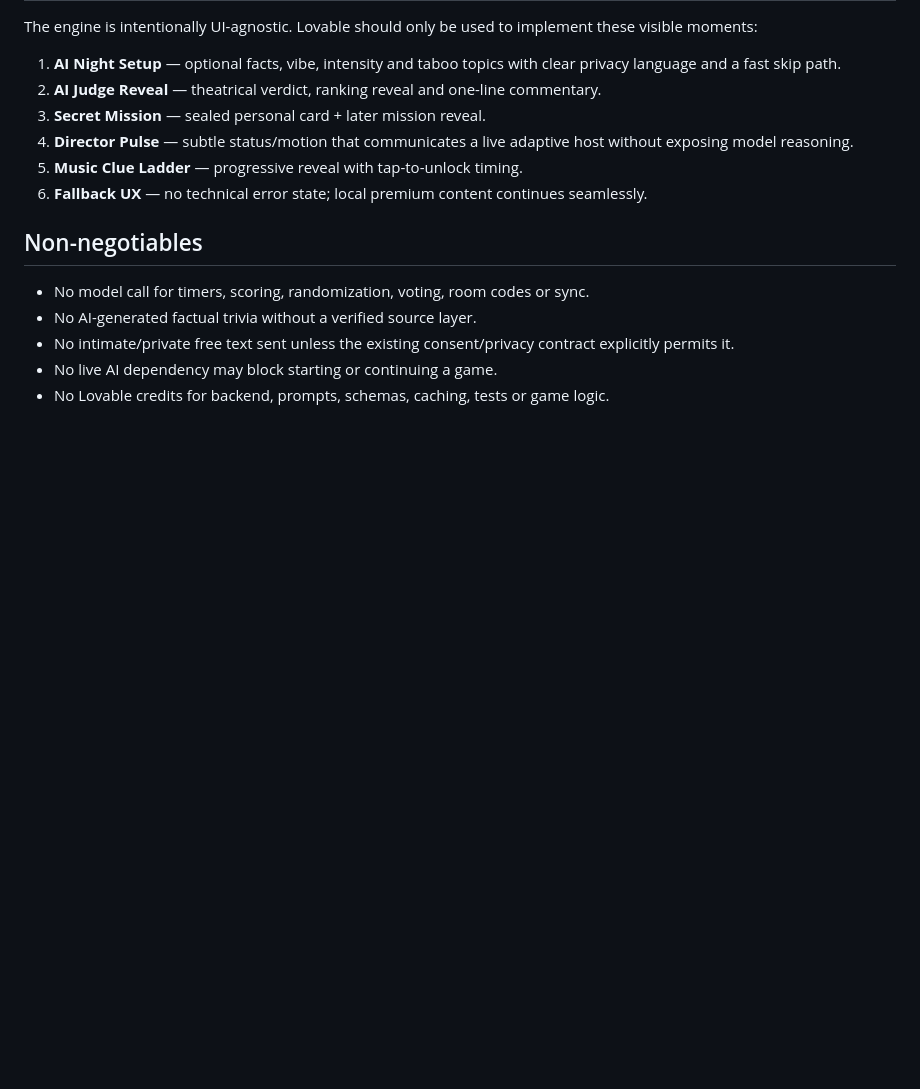
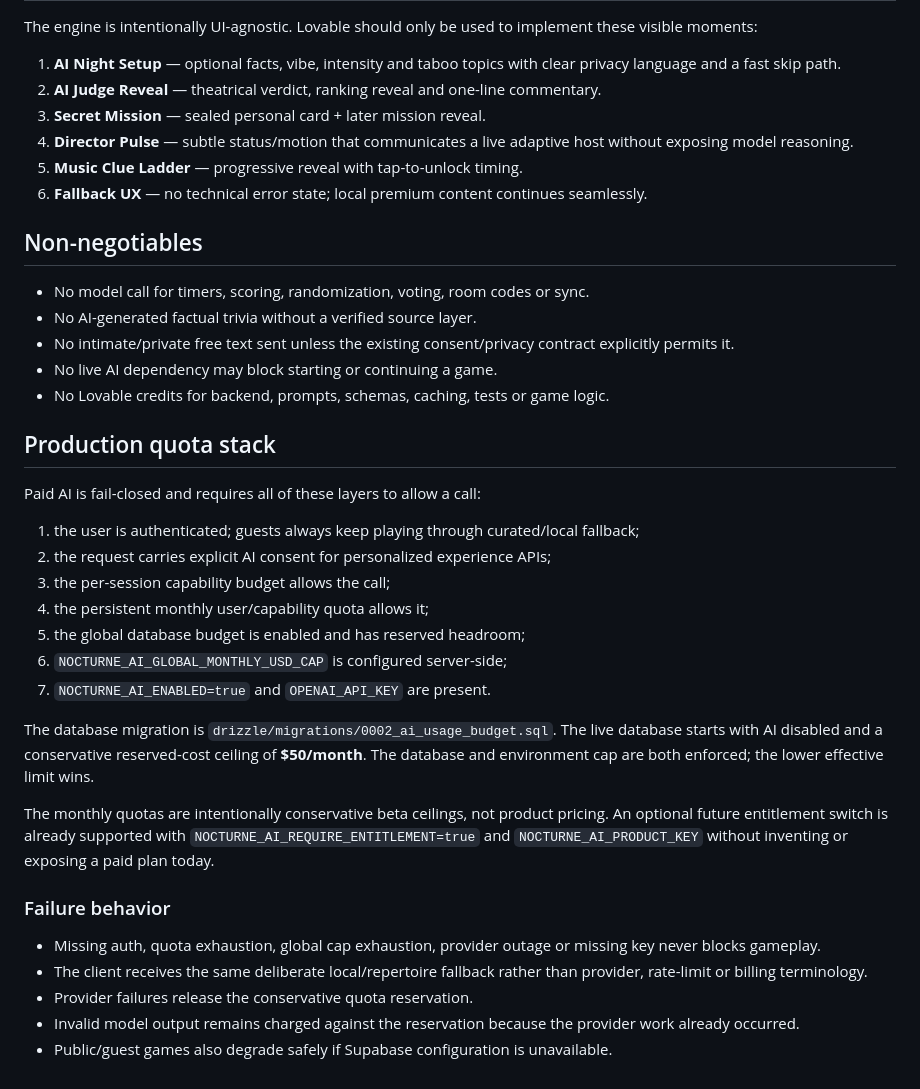
Before and after one commit to MasterMP88/gamevalut, a Markdown page: AI_ENGINE_2026.md, the part around the change. GitHub-like rendering; blank space fills up the shorter version.

Commit message:
Document production AI quota and fallback stack

```diff
--- a/AI_ENGINE_2026.md
+++ b/AI_ENGINE_2026.md
@@ -106,3 +106,37 @@ visible moments:
   permits it.
 - No live AI dependency may block starting or continuing a game.
 - No Lovable credits for backend, prompts, schemas, caching, tests or game logic.
+
+
+## Production quota stack
+
+Paid AI is fail-closed and requires all of these layers to allow a call:
+
+1. the user is authenticated; guests always keep playing through curated/local fallback;
+2. the request carries explicit AI consent for personalized experience APIs;
+3. the per-session capability budget allows the call;
+4. the persistent monthly user/capability quota allows it;
+5. the global database budget is enabled and has reserved headroom;
+6. `NOCTURNE_AI_GLOBAL_MONTHLY_USD_CAP` is configured server-side;
+7. `NOCTURNE_AI_ENABLED=true` and `OPENAI_API_KEY` are present.
+
+The database migration is `drizzle/migrations/0002_ai_usage_budget.sql`.
+The live database starts with AI disabled and a conservative reserved-cost ceiling of
+**$50/month**. The database and environment cap are both enforced; the lower effective
+limit wins.
+
+The monthly quotas are intentionally conservative beta ceilings, not product pricing.
+An optional future entitlement switch is already supported with
+`NOCTURNE_AI_REQUIRE_ENTITLEMENT=true` and `NOCTURNE_AI_PRODUCT_KEY` without
+inventing or exposing a paid plan today.
+
+### Failure behavior
+
+- Missing auth, quota exhaustion, global cap exhaustion, provider outage or missing key
+  never blocks gameplay.
+- The client receives the same deliberate local/repertoire fallback rather than provider,
+  rate-limit or billing terminology.
+- Provider failures release the conservative quota reservation.
+- Invalid model output remains charged against the reservation because the provider work
+  already occurred.
+- Public/guest games also degrade safely if Supabase configuration is unavailable.
```
